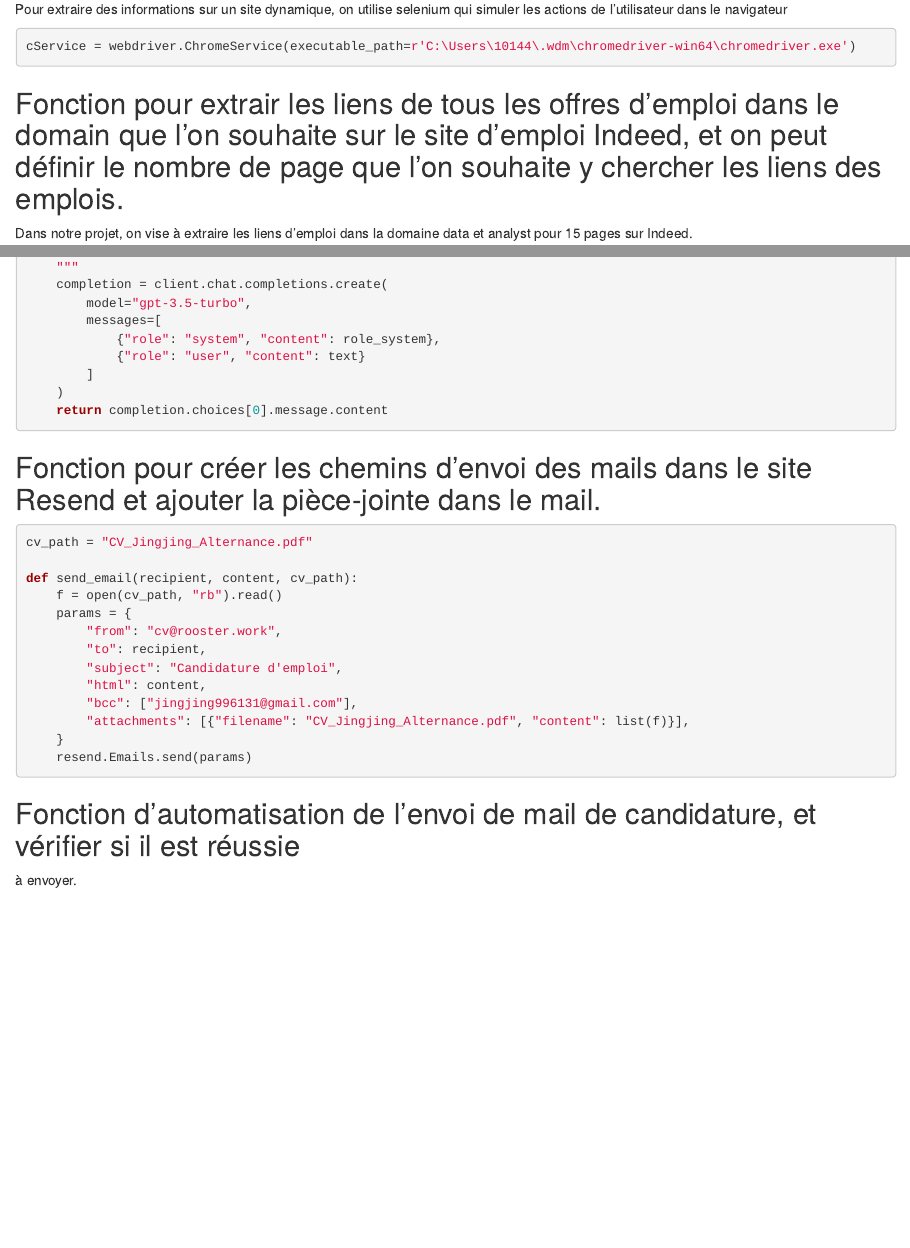
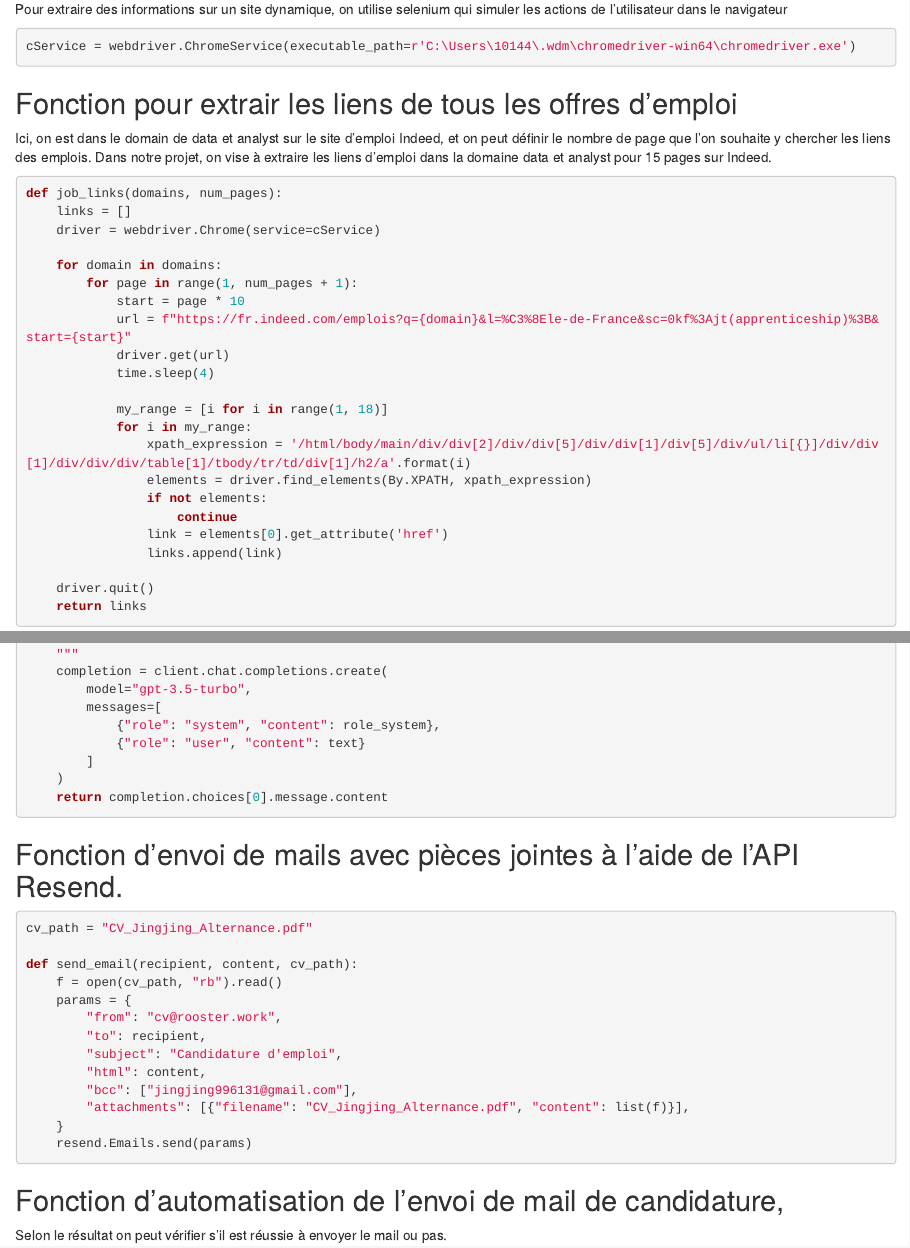
Before and after one commit to xinyue827/Projet-python, an R Markdown document (Python projet.Rmd): the page in a window 1100 px wide, from 500 px down, and a second part further down, joined at a grey line. Rendered offline with R 4.5, knitr and Pandoc, with nearby package versions; the code chunks are not run, so their results and figures are left out.

Commit message:
Update Python projet.Rmd

````diff
--- a/Python projet.Rmd
+++ b/Python projet.Rmd
@@ -28,9 +28,9 @@ Pour extraire des informations sur un site dynamique, on utilise selenium qui si
 cService = webdriver.ChromeService(executable_path=r'C:\Users\10144\.wdm\chromedriver-win64\chromedriver.exe')
 ```
 
-## Fonction pour extrair les liens de tous les offres d'emploi dans le domain que l'on souhaite sur le site d'emploi Indeed, et on peut définir le nombre de page que l'on souhaite y chercher les liens des emplois.
+## Fonction pour extrair les liens de tous les offres d'emploi
 
-Dans notre projet, on vise à extraire les liens d'emploi dans la domaine data et analyst pour 15 pages sur Indeed.
+Ici, on est dans le domain de data et analyst sur le site d'emploi Indeed, et on peut définir le nombre de page que l'on souhaite y chercher les liens des emplois. Dans notre projet, on vise à extraire les liens d'emploi dans la domaine data et analyst pour 15 pages sur Indeed.
 
 ```{python}
 
@@ -151,7 +152,7 @@ def gpt(text):
     return completion.choices[0].message.content
 ```
 
-## Fonction pour créer les chemins d'envoi des mails dans le site Resend et ajouter la pièce-jointe dans le mail.
+## Fonction d'envoi de mails avec pièces jointes à l'aide de l'API Resend.
 ```{python}
 
 
@@ -171,8 +172,8 @@ def send_email(recipient, content, cv_path):
 
 ```
 
-## Fonction d'automatisation de l'envoi de mail de candidature, et vérifier si il est réussie
-à envoyer.
+## Fonction d'automatisation de l'envoi de mail de candidature,
+Selon le résultat on peut vérifier s'il est réussie à envoyer le mail ou pas.
 ```{python}
 file_path = "job_descriptions.xlsx"
 df = pd.read_excel(file_path)
````
Also changed, not shown: Python projet.Rmd (3 more changed lines).
